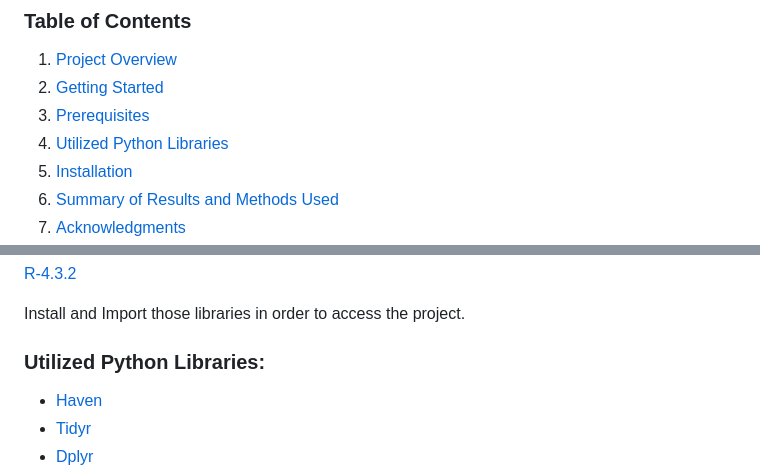
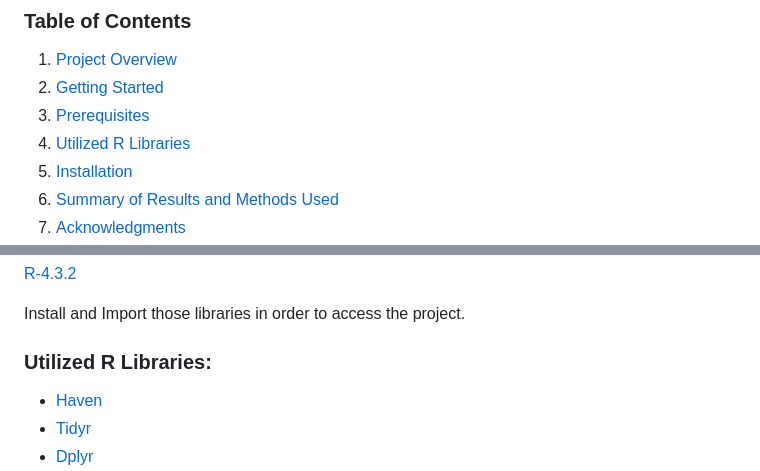
Before and after one commit to Karene123/Women_in_the_labor_force, a Markdown page: README.md, 2 parts joined by grey strips. GitHub-like rendering.

```diff
--- a/README.md
+++ b/README.md
@@ -12,7 +12,7 @@
 1. [Project Overview](#Project-Overview)
 2. [Getting Started](#Getting-Started)
 3. [Prerequisites](#Prerequisites)
-4. [Utilized Python Libraries](#Utilized-Python-Libraries)
+4. [Utilized R Libraries](#Utilized-R-Libraries)
 5. [Installation](#Installation)
 6. [Summary of Results and Methods Used](#Summary-of-Results-and-Methods-Used)
 7. [Acknowledgments](#Acknowledgments)
@@ -62,7 +62,7 @@ This link leads directly to the website.
 
 Install and Import those libraries in order to access the project.
 
-### Utilized Python Libraries:
+### Utilized R Libraries:
 
 * [Haven](https://cran.r-project.org/web/packages/haven/index.html)
 * [Tidyr](https://cran.r-project.org/web/packages/tidyr/index.html)
```
